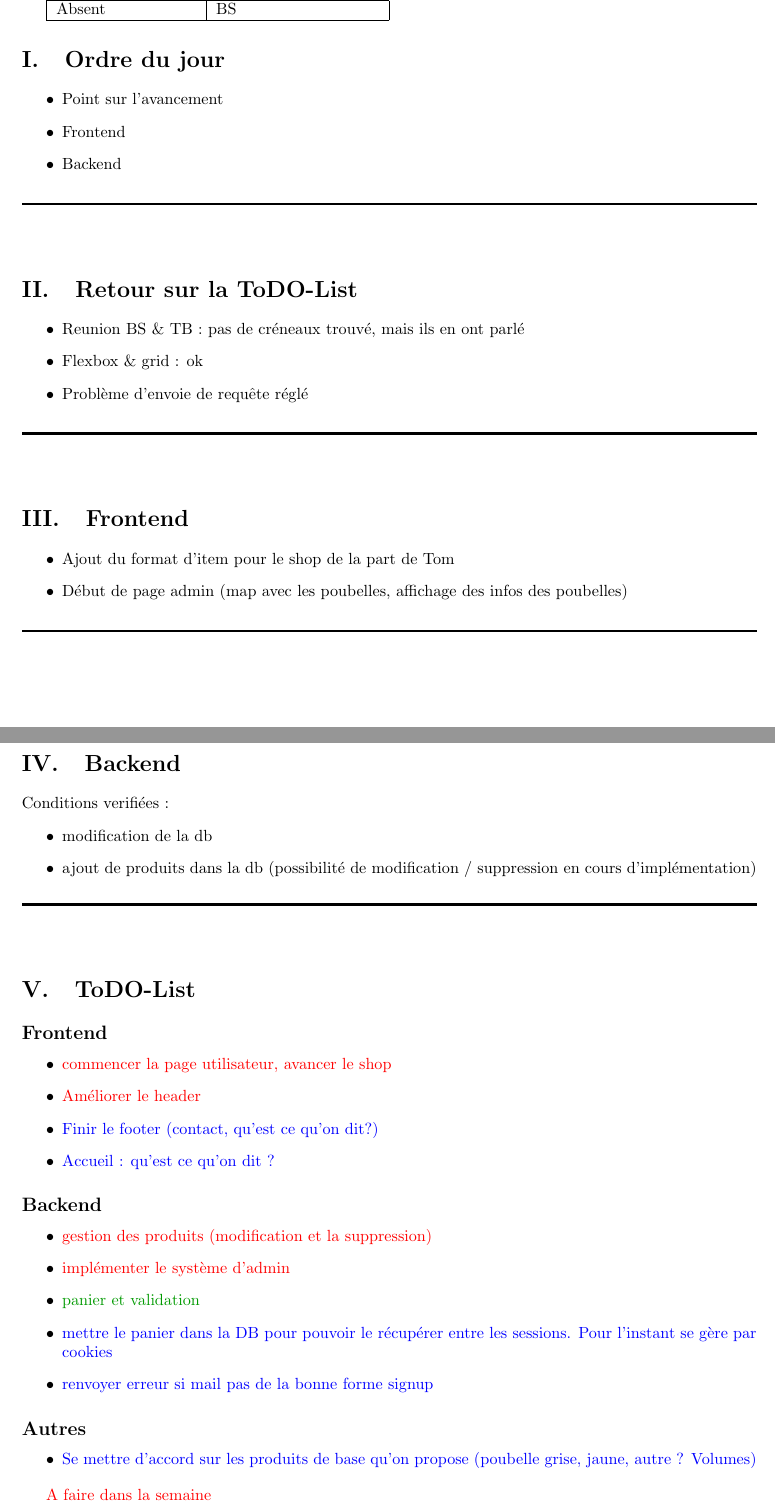
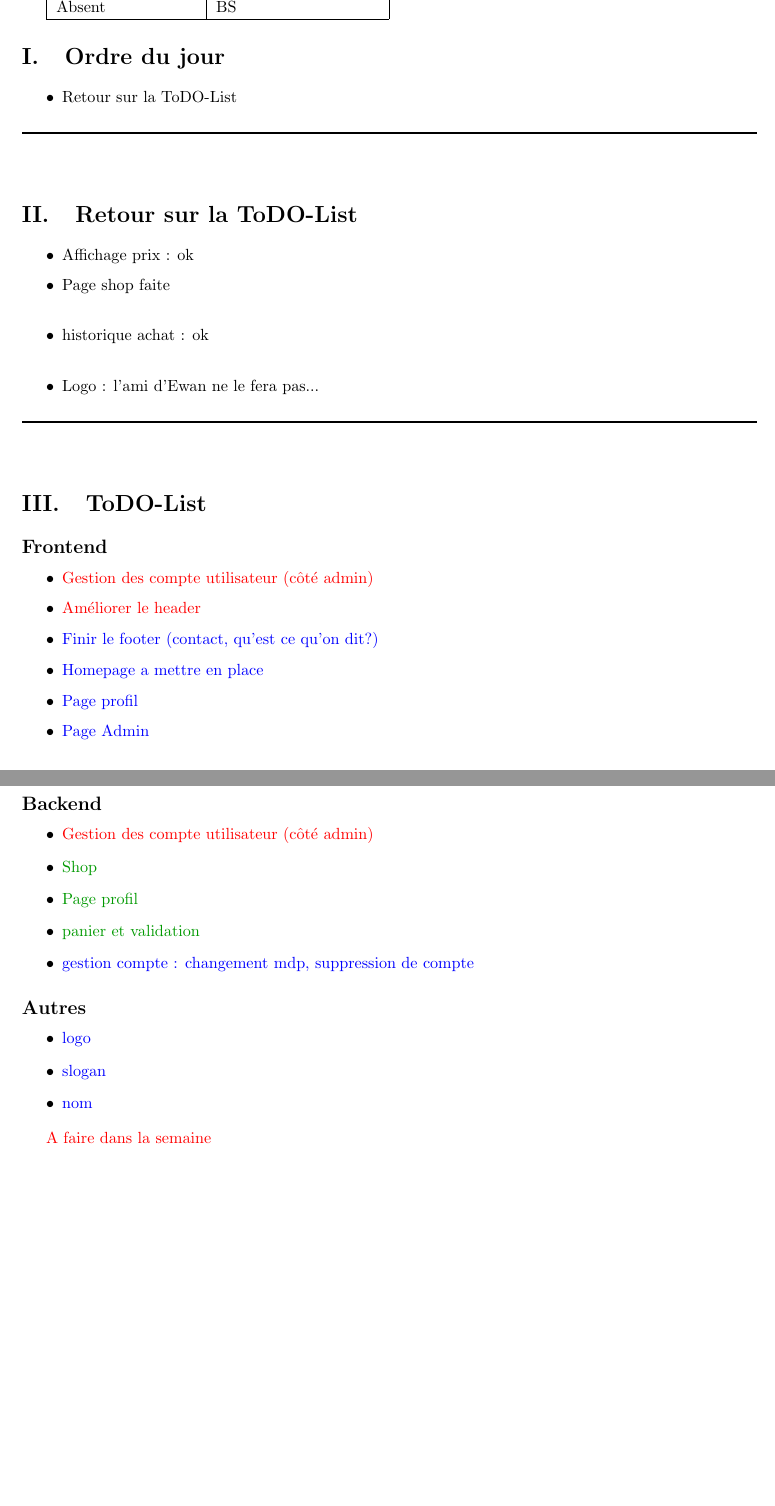
Before and after one commit to Esteban795/PP2I1, a LaTeX document (PP2I1/gdp/Compte_Rendu/CR6/CR6.tex): two parts of pages 2 and 3 of 3, joined at a grey line, cut so that both start at the same text, the shorter picture padded with empty space. Compiled offline with pdfLaTeX.

Commit message:
Modification des numero de CR (il manque juste la date pour le CR4) et relecture a faire pour le CR5 et CR6

```diff
--- a/PP2I1/gdp/Compte_Rendu/CR4/CR4.tex
+++ b/PP2I1/gdp/Compte_Rendu/CR6/CR6.tex
@@ -112,8 +112,8 @@ colframe=red!55!black}
 \pagestyle{plain}
 %%%%%%%%%%%%%%%%%%%%%%%%%%%%%%%%%%%%%%%%%%%%%%%%%%%%%%%%%%%%%%%%%%%%%%%%%%%%%%%%%%%%%%%%%%%%%%
 
-\title{PPII \\ -- \\ Compte Rendu 3}
-\date{19 / 11 / 2023}
+\title{PPII \\ -- \\ Compte Rendu 6}
+\date{18 / 12 / 2023}
 \author{BS}
 
 \begin{document}
@@ -144,66 +144,50 @@ colframe=red!55!black}
 
 \section{Ordre du jour}
 \begin{itemize}
-        \item Point sur l’avancement
-        \item Frontend
-        \item Backend
+        \item Retour sur la ToDO-List
 \end{itemize}
 
 \noindent\rule{\linewidth}{0.5mm} \bigskip
 \section{Retour sur la ToDO-List}
 \begin{itemize}
-        \item Reunion BS \& TB : pas de créneaux trouvé, mais ils en ont parlé
-        \item Flexbox \& grid : ok
-        \item Problème d’envoie de requête réglé
+        \item Affichage prix : ok
+        \item Page shop faite
+        \\
+        \item historique achat : ok
+        \\
+        \item Logo : l'ami d'Ewan ne le fera pas...
 \end{itemize}
-
-
-
-\noindent\rule{\linewidth}{0.5mm} \bigskip
-\section{Frontend}
-\begin{itemize}
-        \item Ajout du format d’item pour le shop de la part de Tom
-        \item Début de page admin (map avec les poubelles, affichage des infos des poubelles)
-\end{itemize}
-
-
-\noindent\rule{\linewidth}{0.5mm} \bigskip
-\section{Backend}
-
-\noindent Conditions verifiées :
-\begin{itemize}
-        \item modification de la db
-        \item ajout de produits dans la db (possibilité de modification / suppression en cours d’implémentation)
-
-\end{itemize}
-
 
 \noindent\rule{\linewidth}{0.5mm} \bigskip
 \section{ToDO-List}
 \subsection*{Frontend}
 \begin{itemize}
-        \item \textcolor{red}{commencer la page utilisateur, avancer le shop}
+        \item \textcolor{red}{Gestion des compte utilisateur (côté admin)}
         \item \textcolor{red}{Améliorer le header}
         \item \textcolor{blue}{Finir le footer (contact, qu’est ce qu’on dit?)}
-        \item \textcolor{blue}{Accueil : qu’est ce qu’on dit ?}
+        \item \textcolor{blue}{Homepage a mettre en place}
+        \item \textcolor{blue}{Page profil}
+        \item \textcolor{blue}{Page Admin}
 \end{itemize}
 
 \subsection*{Backend}
 \begin{itemize}
-        \item \textcolor{red}{gestion des produits (modification et la suppression)}
-        \item \textcolor{red}{implémenter le système d’admin}
+        \item \textcolor{red}{Gestion des compte utilisateur (côté admin)}
+        \item \textcolor{darkgreen}{Shop}
+        \item \textcolor{darkgreen}{Page profil}
         \item \textcolor{darkgreen}{panier et validation}
-        \item \textcolor{blue}{mettre le panier dans la DB pour pouvoir le récupérer entre les sessions. Pour l’instant se gère par cookies}
-        \item \textcolor{blue}{renvoyer erreur si mail pas de la bonne forme signup}
+        \item \textcolor{blue}{gestion compte : changement mdp, suppression de compte}
 \end{itemize}
 
 \subsection*{Autres}
 \begin{itemize}
-        \item \textcolor{blue}{Se mettre d’accord sur les produits de base qu’on propose (poubelle grise, jaune, autre ? Volumes)}
+        \item \textcolor{blue}{logo}
+        \item \textcolor{blue}{slogan}
+        \item \textcolor{blue}{nom}
 \end{itemize}
 
 \textcolor{red}{A faire dans la semaine} \\
-\textcolor{darkgreen}{Important, mais moins urgent}
+\textcolor{darkgreen}{Important, mais moins urgent} \\
 \textcolor{blue}{Moins urgent}
 
 \end{document}
```
Also changed, not shown: PP2I1/gdp/Compte_Rendu/CR5/CR5.tex (+1 -1 lines).
